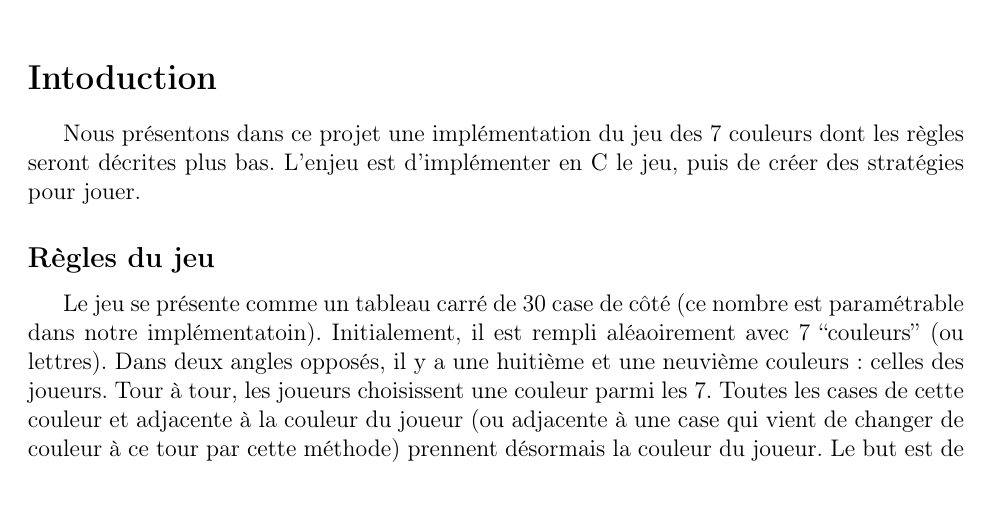
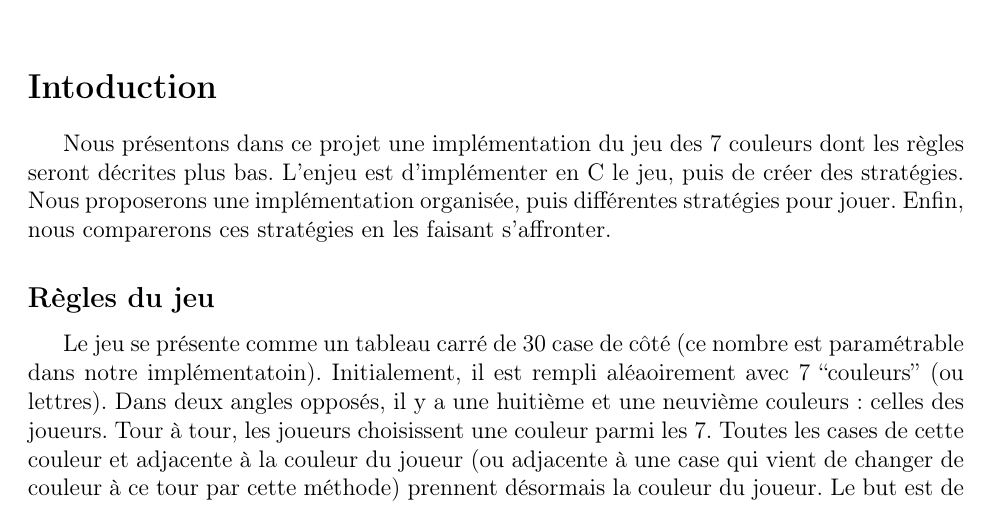
Before and after one commit to Aurele-Barriere/7wonders, a LaTeX document (doc/rapport.tex): part of page 1 of 4, cut so that both start at the same text. Compiled offline with pdfLaTeX.

Commit message:
introduction

```diff
--- a/doc/rapport.tex
+++ b/doc/rapport.tex
@@ -17,7 +17,8 @@
 \maketitle
 
 \sec{Intoduction}
-Nous présentons dans ce projet une implémentation du jeu des 7 couleurs dont les règles seront décrites plus bas. L'enjeu est d'implémenter en C le jeu, puis de créer des stratégies pour jouer.
+Nous présentons dans ce projet une implémentation du jeu des 7 couleurs dont les règles seront décrites plus bas. L'enjeu est d'implémenter en C le jeu, puis de créer des stratégies.
+Nous proposerons une implémentation organisée, puis différentes stratégies pour jouer. Enfin, nous comparerons ces stratégies en les faisant s'affronter.
 %à compléter
 
 \question{Règles du jeu}
```
Also changed, not shown: doc/rapport.pdf.
